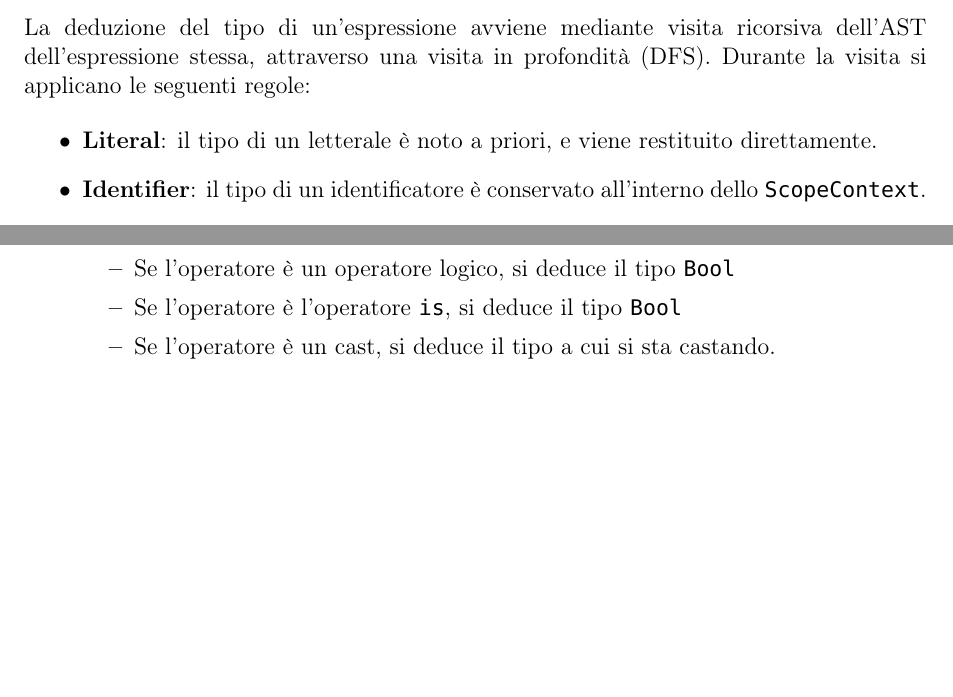
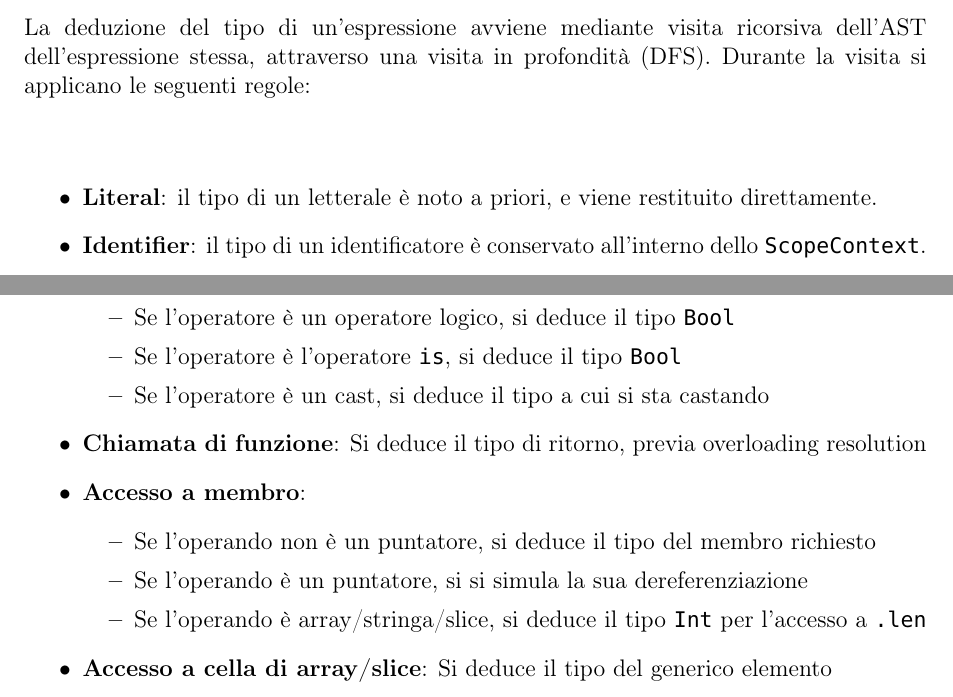
Before and after one commit to fDero/unina-Basalt, a LaTeX document (tex/main.tex, which reads tex/Implementazione/TypeSystem/ExpressionTypeDeducer.tex): two parts of page 89 of 90, joined at a grey line, cut so that both start at the same text, the shorter picture padded with empty space. Compiled offline with pdfLaTeX.

Commit message:
Update tex documentation

```diff
--- a/tex/Implementazione/TypeSystem/ExpressionTypeDeducer.tex
+++ b/tex/Implementazione/TypeSystem/ExpressionTypeDeducer.tex
@@ -49,6 +49,7 @@ di uno o più tipi non è stata possibile (e.g. dipendente da un tipo generico n
 La deduzione del tipo di un'espressione avviene mediante visita ricorsiva dell'AST dell'espressione stessa,
 attraverso una visita in profondità (DFS). Durante la visita si applicano le seguenti regole:
 
+\vspace{1cm}
 \begin{itemize}
     \item \textbf{Literal}: il tipo di un letterale è noto a priori, e viene restituito direttamente.
     \item \textbf{Identifier}: il tipo di un identificatore è conservato all'interno dello \texttt{ScopeContext}.
@@ -63,5 +64,15 @@ attraverso una visita in profondità (DFS). Durante la visita si applicano le se
         \item Se l'operatore è un operatore di confronto, si deduce il tipo \texttt{Bool}
         \item Se l'operatore è un operatore logico, si deduce il tipo \texttt{Bool}
         \item Se l'operatore è l'operatore \texttt{is}, si deduce il tipo \texttt{Bool}
-        \item Se l'operatore è un cast, si deduce il tipo a cui si sta castando.
+        \item Se l'operatore è un cast, si deduce il tipo a cui si sta castando
+    \end{itemize}
+    \item \textbf{Chiamata di funzione}: Si deduce il tipo di ritorno, previa overloading resolution
+    \item \textbf{Accesso a membro}: \begin{itemize}
+        \item Se l'operando non è un puntatore, si deduce il tipo del membro richiesto
+        \item Se l'operando è un puntatore, si si simula la sua dereferenziazione
+        \item Se l'operando è array/stringa/slice, si deduce il tipo \texttt{Int} per l'accesso a \texttt{.len}
+    \end{itemize}
+    \item \textbf{Accesso a cella di array/slice}: Si deduce il tipo del generico elemento
 \end{itemize}
+
+\newpage
```
Also changed, not shown: tex/main.pdf.
